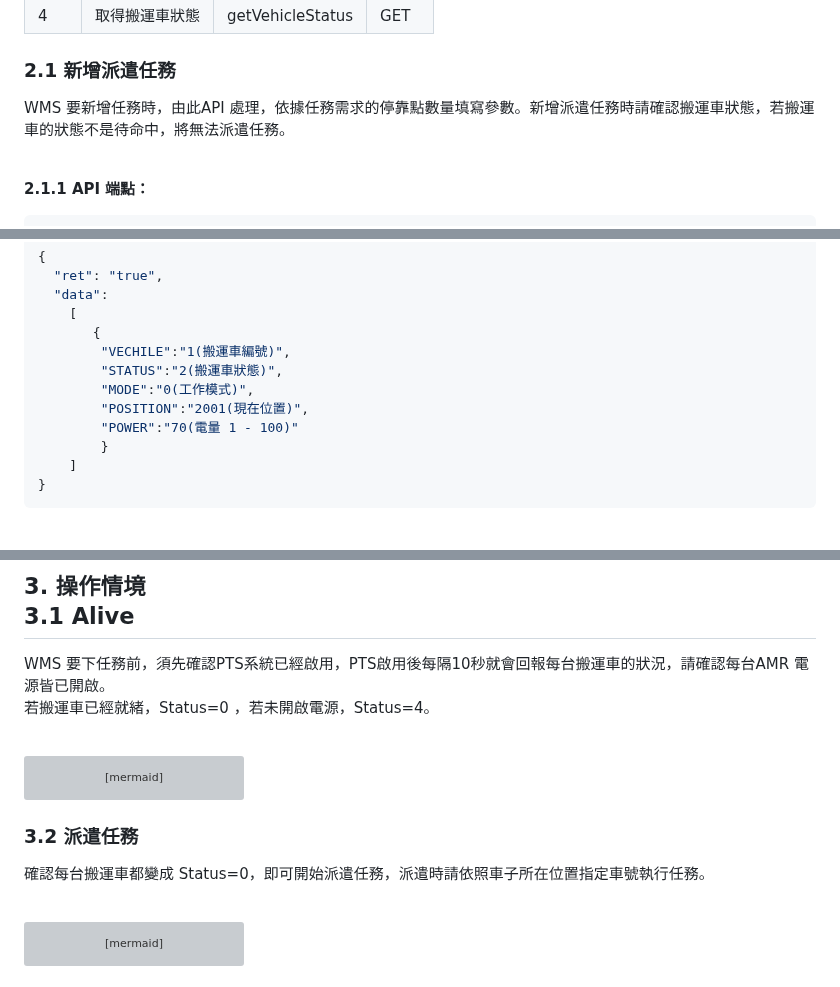
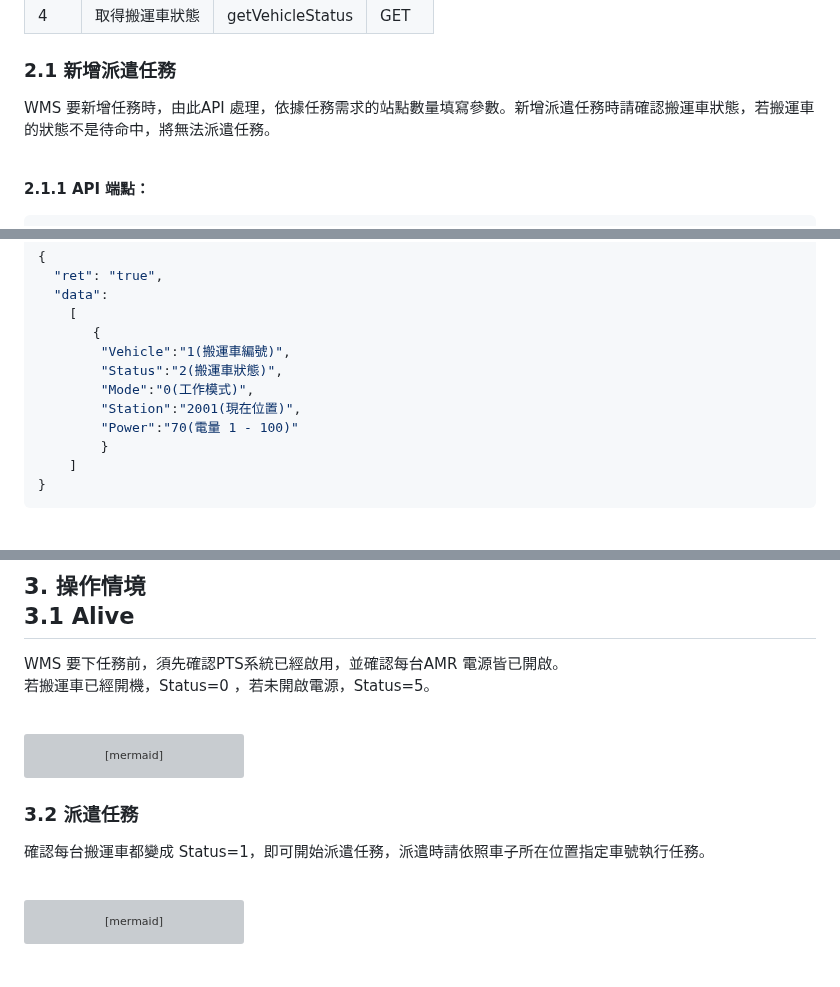
Before and after one commit to athena-tircgo/amr-wms-lsj, a Markdown page: README.md, 3 parts joined by grey strips. Drawn GitHub-style; grey boxes are pictures that could not be loaded.

```diff
--- a/README.md
+++ b/README.md
@@ -63,7 +63,7 @@ https://[PTS系統IP]:[端口]/api/
 
 ### 2.1 新增派遣任務
 
-WMS 要新增任務時，由此API 處理，依據任務需求的停靠點數量填寫參數。新增派遣任務時請確認搬運車狀態，若搬運車的狀態不是待命中，將無法派遣任務。
+WMS 要新增任務時，由此API 處理，依據任務需求的站點數量填寫參數。新增派遣任務時請確認搬運車狀態，若搬運車的狀態不是待命中，將無法派遣任務。
 
 <br>
 
@@ -301,11 +302,11 @@ sequenceDiagram
   "data":
     [
        {
-        "VECHILE":"1(搬運車編號)",
-        "STATUS":"2(搬運車狀態)",
-        "MODE":"0(工作模式)",
-        "POSITION":"2001(現在位置)",
-        "POWER":"70(電量 1 - 100)"
+        "Vehicle":"1(搬運車編號)",
+        "Status":"2(搬運車狀態)",
+        "Mode":"0(工作模式)",
+        "Station":"2001(現在位置)",
+        "Power":"70(電量 1 - 100)"
         }
     ]
 }
@@ -333,8 +334,8 @@ sequenceDiagram
 
 
 ## 3. 操作情境<br>3.1 Alive
-WMS 要下任務前，須先確認PTS系統已經啟用，PTS啟用後每隔10秒就會回報每台搬運車的狀況，請確認每台AMR 電源皆已開啟。<BR>
-若搬運車已經就緒，Status=0 ，若未開啟電源，Status=4。
+WMS 要下任務前，須先確認PTS系統已經啟用，並確認每台AMR 電源皆已開啟。<BR>
+若搬運車已經開機，Status=0 ，若未開啟電源，Status=5。
 
 <br>
 
@@ -367,7 +368,7 @@ sequenceDiagram
 
 ### 3.2 派遣任務
 
-確認每台搬運車都變成 Status=0，即可開始派遣任務，派遣時請依照車子所在位置指定車號執行任務。
+確認每台搬運車都變成 Status=1，即可開始派遣任務，派遣時請依照車子所在位置指定車號執行任務。
 
 <br>
 
```
Also changed, not shown: other parts of README.md (+1 -0 lines).
